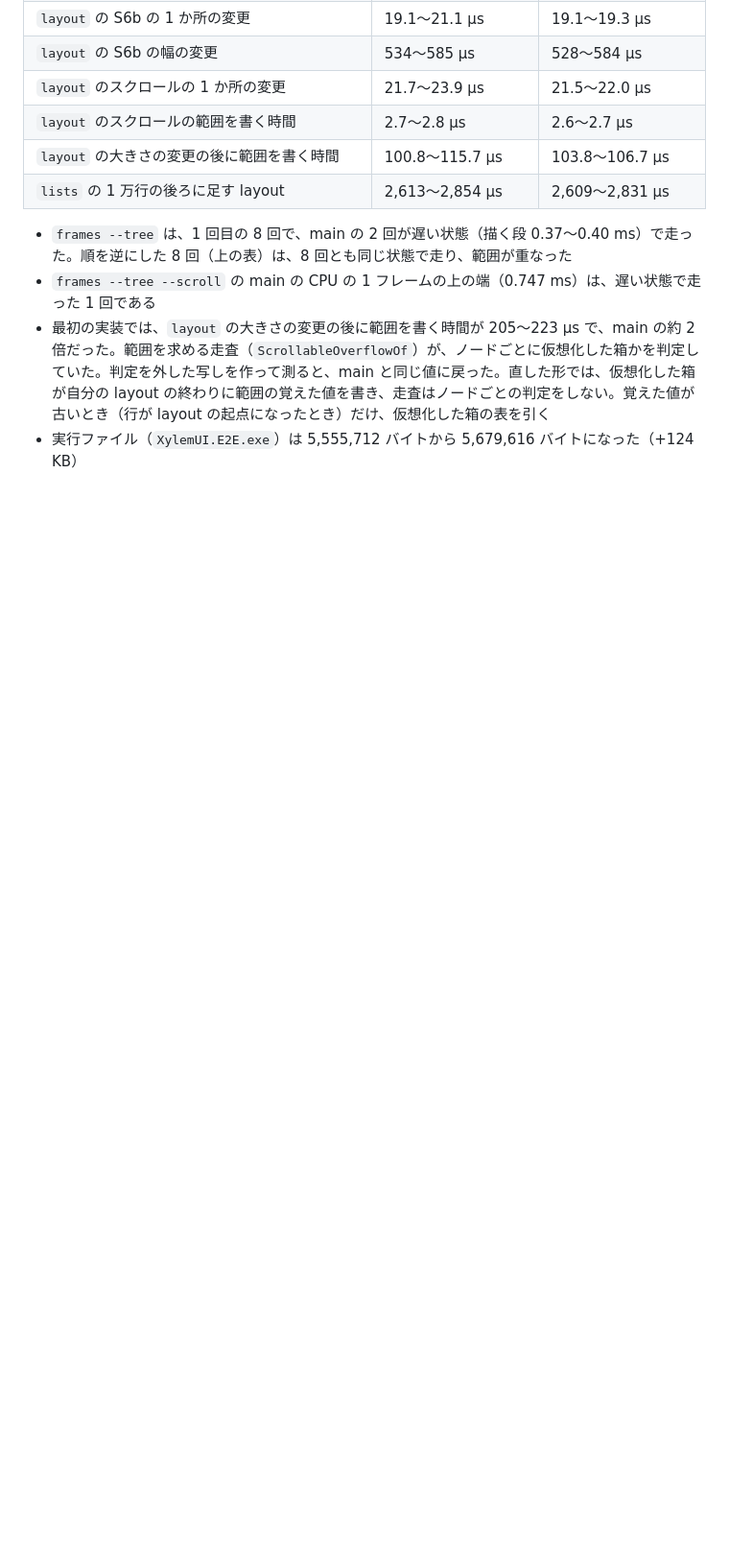
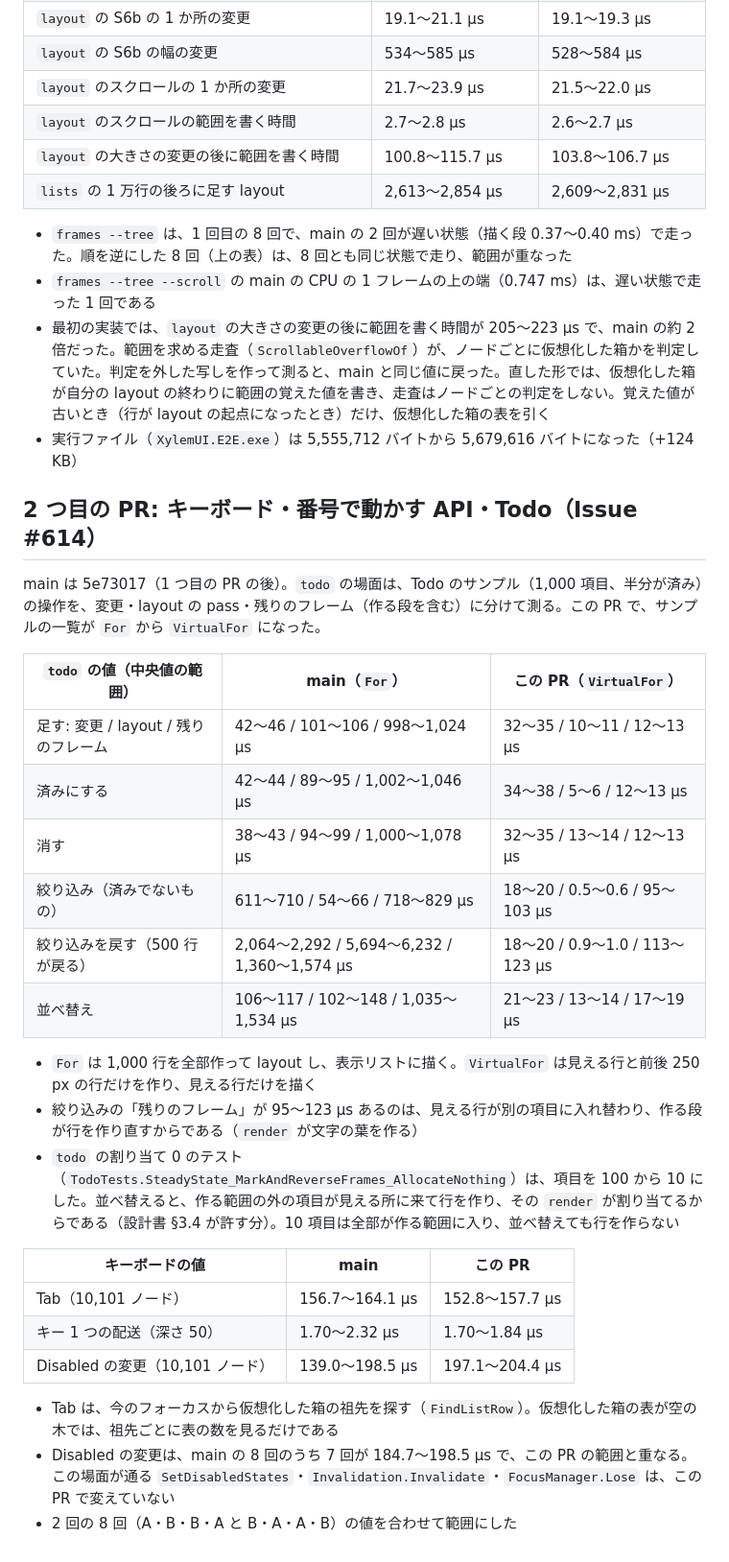
Before and after one commit to YUKIKEDA/XylemUI, a Markdown page: docs/benchmarks/p02e.md, the part around the change. Shown at 96% size. Drawn GitHub-style; blank space fills up the shorter version.

Commit message:
docs(benchmarks): the second PR of P02e
Co-Authored-By: Claude Opus 5.5 <noreply@anthropic.com>

```diff
--- a/docs/benchmarks/p02e.md
+++ b/docs/benchmarks/p02e.md
@@ -47,3 +47,30 @@ main は 31beca8。`frames --tree --list` の場面は、窓と同じ大きさ
 - `frames --tree --scroll` の main の CPU の 1 フレームの上の端（0.747 ms）は、遅い状態で走った 1 回である
 - 最初の実装では、`layout` の大きさの変更の後に範囲を書く時間が 205〜223 µs で、main の約 2 倍だった。範囲を求める走査（`ScrollableOverflowOf`）が、ノードごとに仮想化した箱かを判定していた。判定を外した写しを作って測ると、main と同じ値に戻った。直した形では、仮想化した箱が自分の layout の終わりに範囲の覚えた値を書き、走査はノードごとの判定をしない。覚えた値が古いとき（行が layout の起点になったとき）だけ、仮想化した箱の表を引く
 - 実行ファイル（`XylemUI.E2E.exe`）は 5,555,712 バイトから 5,679,616 バイトになった（+124 KB）
+
+## 2 つ目の PR: キーボード・番号で動かす API・Todo（Issue #614）
+
+main は 5e73017（1 つ目の PR の後）。`todo` の場面は、Todo のサンプル（1,000 項目、半分が済み）の操作を、変更・layout の pass・残りのフレーム（作る段を含む）に分けて測る。この PR で、サンプルの一覧が `For` から `VirtualFor` になった。
+
+| `todo` の値（中央値の範囲） | main（`For`） | この PR（`VirtualFor`） |
+| --- | --- | --- |
+| 足す: 変更 / layout / 残りのフレーム | 42〜46 / 101〜106 / 998〜1,024 µs | 32〜35 / 10〜11 / 12〜13 µs |
+| 済みにする | 42〜44 / 89〜95 / 1,002〜1,046 µs | 34〜38 / 5〜6 / 12〜13 µs |
+| 消す | 38〜43 / 94〜99 / 1,000〜1,078 µs | 32〜35 / 13〜14 / 12〜13 µs |
+| 絞り込み（済みでないもの） | 611〜710 / 54〜66 / 718〜829 µs | 18〜20 / 0.5〜0.6 / 95〜103 µs |
+| 絞り込みを戻す（500 行が戻る） | 2,064〜2,292 / 5,694〜6,232 / 1,360〜1,574 µs | 18〜20 / 0.9〜1.0 / 113〜123 µs |
+| 並べ替え | 106〜117 / 102〜148 / 1,035〜1,534 µs | 21〜23 / 13〜14 / 17〜19 µs |
+
+- `For` は 1,000 行を全部作って layout し、表示リストに描く。`VirtualFor` は見える行と前後 250 px の行だけを作り、見える行だけを描く
+- 絞り込みの「残りのフレーム」が 95〜123 µs あるのは、見える行が別の項目に入れ替わり、作る段が行を作り直すからである（`render` が文字の葉を作る）
+- `todo` の割り当て 0 のテスト（`TodoTests.SteadyState_MarkAndReverseFrames_AllocateNothing`）は、項目を 100 から 10 にした。並べ替えると、作る範囲の外の項目が見える所に来て行を作り、その `render` が割り当てるからである（設計書 §3.4 が許す分）。10 項目は全部が作る範囲に入り、並べ替えても行を作らない
+
+| キーボードの値 | main | この PR |
+| --- | --- | --- |
+| Tab（10,101 ノード） | 156.7〜164.1 µs | 152.8〜157.7 µs |
+| キー 1 つの配送（深さ 50） | 1.70〜2.32 µs | 1.70〜1.84 µs |
+| Disabled の変更（10,101 ノード） | 139.0〜198.5 µs | 197.1〜204.4 µs |
+
+- Tab は、今のフォーカスから仮想化した箱の祖先を探す（`FindListRow`）。仮想化した箱の表が空の木では、祖先ごとに表の数を見るだけである
+- Disabled の変更は、main の 8 回のうち 7 回が 184.7〜198.5 µs で、この PR の範囲と重なる。この場面が通る `SetDisabledStates`・`Invalidation.Invalidate`・`FocusManager.Lose` は、この PR で変えていない
+- 2 回の 8 回（A・B・B・A と B・A・A・B）の値を合わせて範囲にした
```
